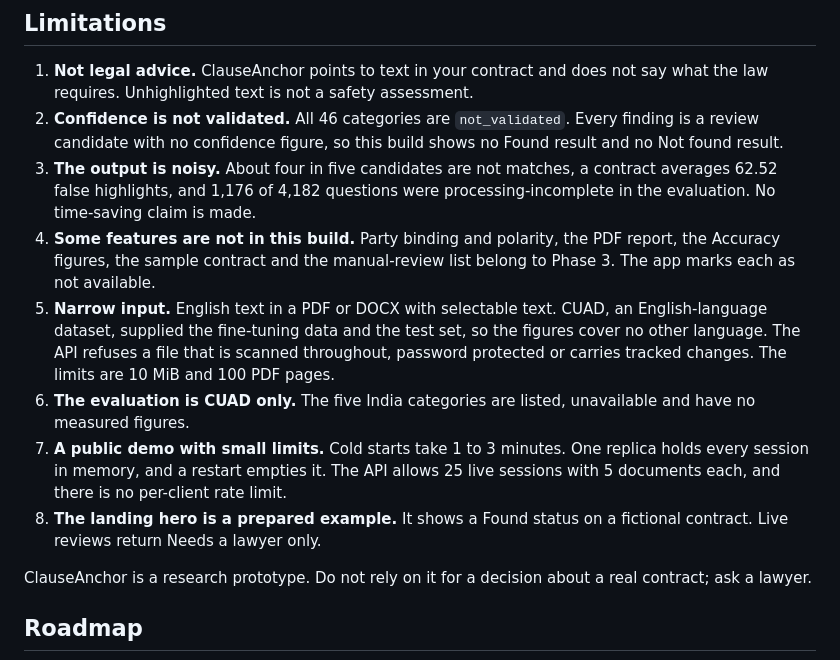
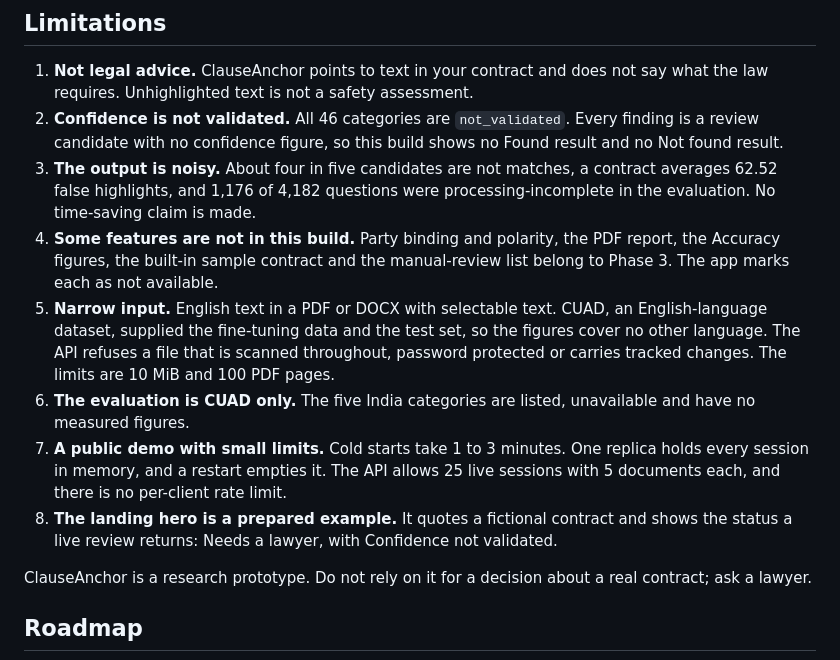
Before and after one commit to TheMEGALODON55681/clauseanchor, a Markdown page: README.md, the part around one of its changes. Drawn GitHub-style.

```diff
--- a/README.md
+++ b/README.md
@@ -294,11 +304,11 @@ The full setup, with real mode, the environment variables and the command-line p
 1. **Not legal advice.** ClauseAnchor points to text in your contract and does not say what the law requires. Unhighlighted text is not a safety assessment.
 2. **Confidence is not validated.** All 46 categories are `not_validated`. Every finding is a review candidate with no confidence figure, so this build shows no Found result and no Not found result.
 3. **The output is noisy.** About four in five candidates are not matches, a contract averages 62.52 false highlights, and 1,176 of 4,182 questions were processing-incomplete in the evaluation. No time-saving claim is made.
-4. **Some features are not in this build.** Party binding and polarity, the PDF report, the Accuracy figures, the sample contract and the manual-review list belong to Phase 3. The app marks each as not available.
+4. **Some features are not in this build.** Party binding and polarity, the PDF report, the Accuracy figures, the built-in sample contract and the manual-review list belong to Phase 3. The app marks each as not available.
 5. **Narrow input.** English text in a PDF or DOCX with selectable text. CUAD, an English-language dataset, supplied the fine-tuning data and the test set, so the figures cover no other language. The API refuses a file that is scanned throughout, password protected or carries tracked changes. The limits are 10 MiB and 100 PDF pages.
 6. **The evaluation is CUAD only.** The five India categories are listed, unavailable and have no measured figures.
 7. **A public demo with small limits.** Cold starts take 1 to 3 minutes. One replica holds every session in memory, and a restart empties it. The API allows 25 live sessions with 5 documents each, and there is no per-client rate limit.
-8. **The landing hero is a prepared example.** It shows a Found status on a fictional contract. Live reviews return Needs a lawyer only.
+8. **The landing hero is a prepared example.** It quotes a fictional contract and shows the status a live review returns: Needs a lawyer, with Confidence not validated.
 
 ClauseAnchor is a research prototype. Do not rely on it for a decision about a real contract; ask a lawyer.
 
```
Also changed, not shown: other parts of README.md (+18 -8 lines), docs/assets/readme/how-it-works-dark.png (added), docs/assets/readme/how-it-works-light.png (added), docs/assets/readme/landing-dark.png, docs/assets/readme/landing-light.png, docs/assets/readme/social-preview.png.
